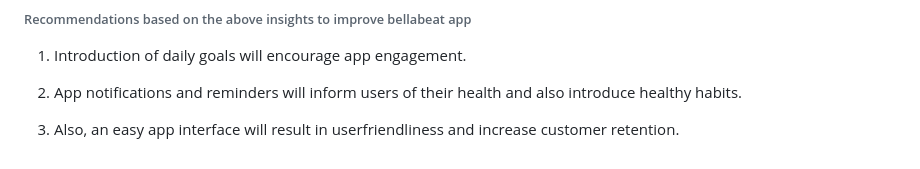
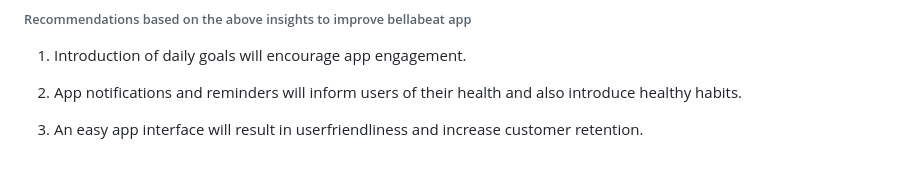
Before and after one commit to laritse/ProjectR, a Markdown page: Bellabeat-Project.md, the part around the change. Rendered like a GitHub page.

```diff
--- a/Bellabeat-Project.md
+++ b/Bellabeat-Project.md
@@ -702,5 +702,5 @@ of what is required every night.
 2.  App notifications and reminders will inform users of their health
     and also introduce healthy habits.
 
-3.  Also, an easy app interface will result in userfriendliness and
+3.  An easy app interface will result in userfriendliness and
     increase customer retention.
```
